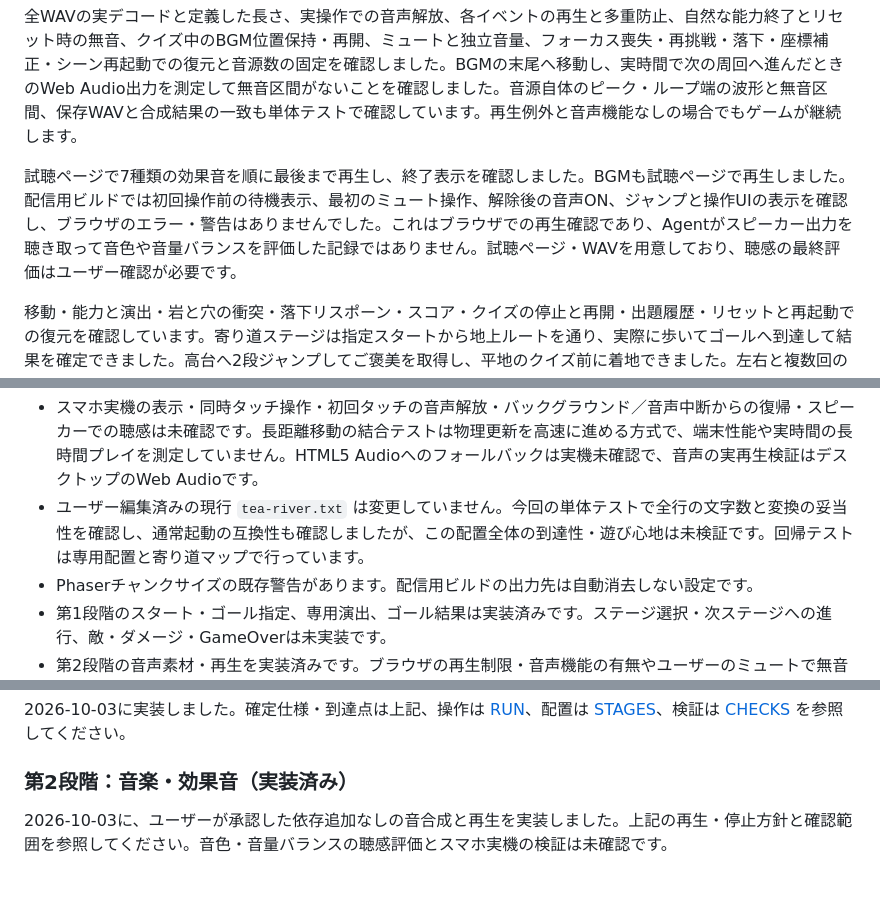
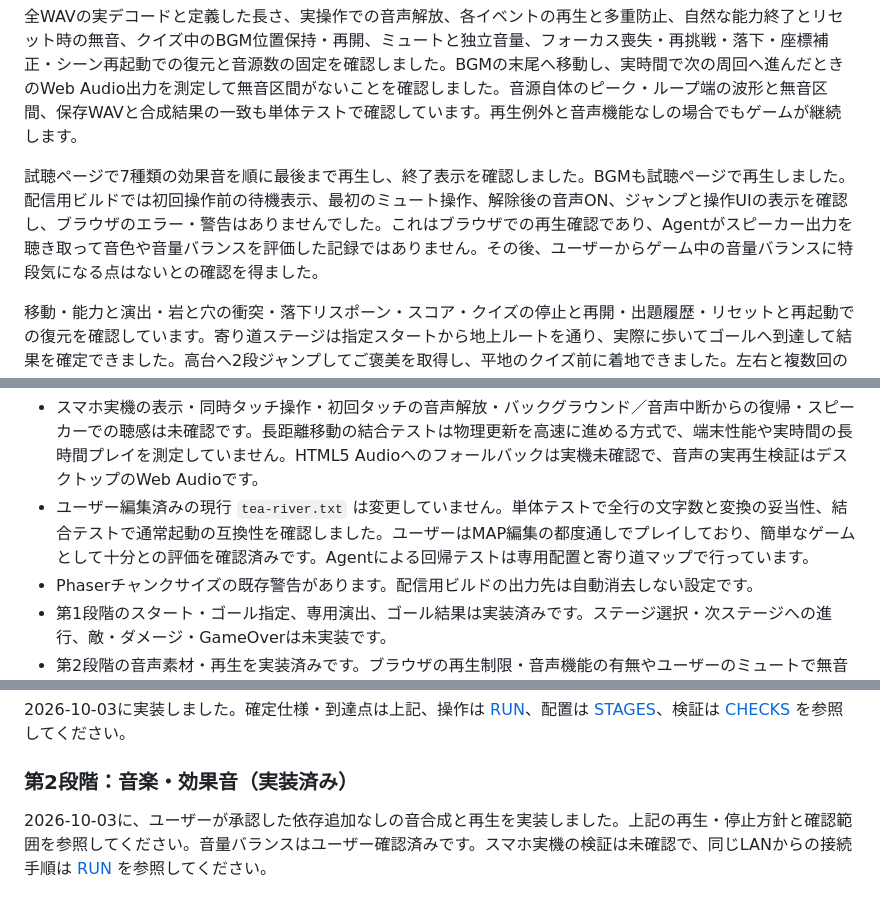
Before and after one commit to bell-wagtail/kikimaru_2d-game, a Markdown page: docs/STATUS.md, 3 parts joined by grey strips. Rendered like a GitHub page.

```diff
--- a/docs/STATUS.md
+++ b/docs/STATUS.md
@@ -44,14 +44,14 @@
 
 全WAVの実デコードと定義した長さ、実操作での音声解放、各イベントの再生と多重防止、自然な能力終了とリセット時の無音、クイズ中のBGM位置保持・再開、ミュートと独立音量、フォーカス喪失・再挑戦・落下・座標補正・シーン再起動での復元と音源数の固定を確認しました。BGMの末尾へ移動し、実時間で次の周回へ進んだときのWeb Audio出力を測定して無音区間がないことを確認しました。音源自体のピーク・ループ端の波形と無音区間、保存WAVと合成結果の一致も単体テストで確認しています。再生例外と音声機能なしの場合でもゲームが継続します。
 
-試聴ページで7種類の効果音を順に最後まで再生し、終了表示を確認しました。BGMも試聴ページで再生しました。配信用ビルドでは初回操作前の待機表示、最初のミュート操作、解除後の音声ON、ジャンプと操作UIの表示を確認し、ブラウザのエラー・警告はありませんでした。これはブラウザでの再生確認であり、Agentがスピーカー出力を聴き取って音色や音量バランスを評価した記録ではありません。試聴ページ・WAVを用意しており、聴感の最終評価はユーザー確認が必要です。
+試聴ページで7種類の効果音を順に最後まで再生し、終了表示を確認しました。BGMも試聴ページで再生しました。配信用ビルドでは初回操作前の待機表示、最初のミュート操作、解除後の音声ON、ジャンプと操作UIの表示を確認し、ブラウザのエラー・警告はありませんでした。これはブラウザでの再生確認であり、Agentがスピーカー出力を聴き取って音色や音量バランスを評価した記録ではありません。その後、ユーザーからゲーム中の音量バランスに特段気になる点はないとの確認を得ました。
 
 移動・能力と演出・岩と穴の衝突・落下リスポーン・スコア・クイズの停止と再開・出題履歴・リセットと再起動での復元を確認しています。寄り道ステージは指定スタートから地上ルートを通り、実際に歩いてゴールへ到達して結果を確定できました。高台へ2段ジャンプしてご褒美を取得し、平地のクイズ前に着地できました。左右と複数回の座標補正後の表示・衝突検索・取得位置・ゴール接触の一致、指定スタートへの復元、表示・物理ボディ・Colliderの重複防止も検証済みです。
 
 開始待機・落下再演出・ゴール中の全時間停止、結果を閉じる／Esc／再表示／再挑戦、誤答と未回答の集計・二重回答と二重確定の防止を確認しました。専用ステージで同種の複数アイテム・2巡以上の全クイズマーカーを正解し、固定上限を超える配置でも全取得・全正解の得点がMAP満点と一致しました。ゴールと重なるクイズを1問ずつ処理してからの確定、空MAP、岩上の開始・ゴール、マス寸法・原点変更、未指定MAP・座標指定ステージの互換性も確認しています。
 
 - スマホ実機の表示・同時タッチ操作・初回タッチの音声解放・バックグラウンド／音声中断からの復帰・スピーカーでの聴感は未確認です。長距離移動の結合テストは物理更新を高速に進める方式で、端末性能や実時間の長時間プレイを測定していません。HTML5 Audioへのフォールバックは実機未確認で、音声の実再生検証はデスクトップのWeb Audioです。
-- ユーザー編集済みの現行 `tea-river.txt` は変更していません。今回の単体テストで全行の文字数と変換の妥当性を確認し、通常起動の互換性も確認しましたが、この配置全体の到達性・遊び心地は未検証です。回帰テストは専用配置と寄り道マップで行っています。
+- ユーザー編集済みの現行 `tea-river.txt` は変更していません。単体テストで全行の文字数と変換の妥当性、結合テストで通常起動の互換性を確認しました。ユーザーはMAP編集の都度通しでプレイしており、簡単なゲームとして十分との評価を確認済みです。Agentによる回帰テストは専用配置と寄り道マップで行っています。
 - Phaserチャンクサイズの既存警告があります。配信用ビルドの出力先は自動消去しない設定です。
 - 第1段階のスタート・ゴール指定、専用演出、ゴール結果は実装済みです。ステージ選択・次ステージへの進行、敵・ダメージ・GameOverは未実装です。
 - 第2段階の音声素材・再生を実装済みです。ブラウザの再生制限・音声機能の有無やユーザーのミュートで無音になる場合があります。音源の再生成と検証・試聴は [CHECKS](CHECKS.md)、操作は [RUN](RUN.md) を参照してください。
@@ -67,4 +67,4 @@
 
 ### 第2段階：音楽・効果音（実装済み）
 
-2026-10-03に、ユーザーが承認した依存追加なしの音合成と再生を実装しました。上記の再生・停止方針と確認範囲を参照してください。音色・音量バランスの聴感評価とスマホ実機の検証は未確認です。
+2026-10-03に、ユーザーが承認した依存追加なしの音合成と再生を実装しました。上記の再生・停止方針と確認範囲を参照してください。音量バランスはユーザー確認済みです。スマホ実機の検証は未確認で、同じLANからの接続手順は [RUN](RUN.md) を参照してください。
```
Also changed, not shown: docs/RUN.md (+14 -2 lines).
